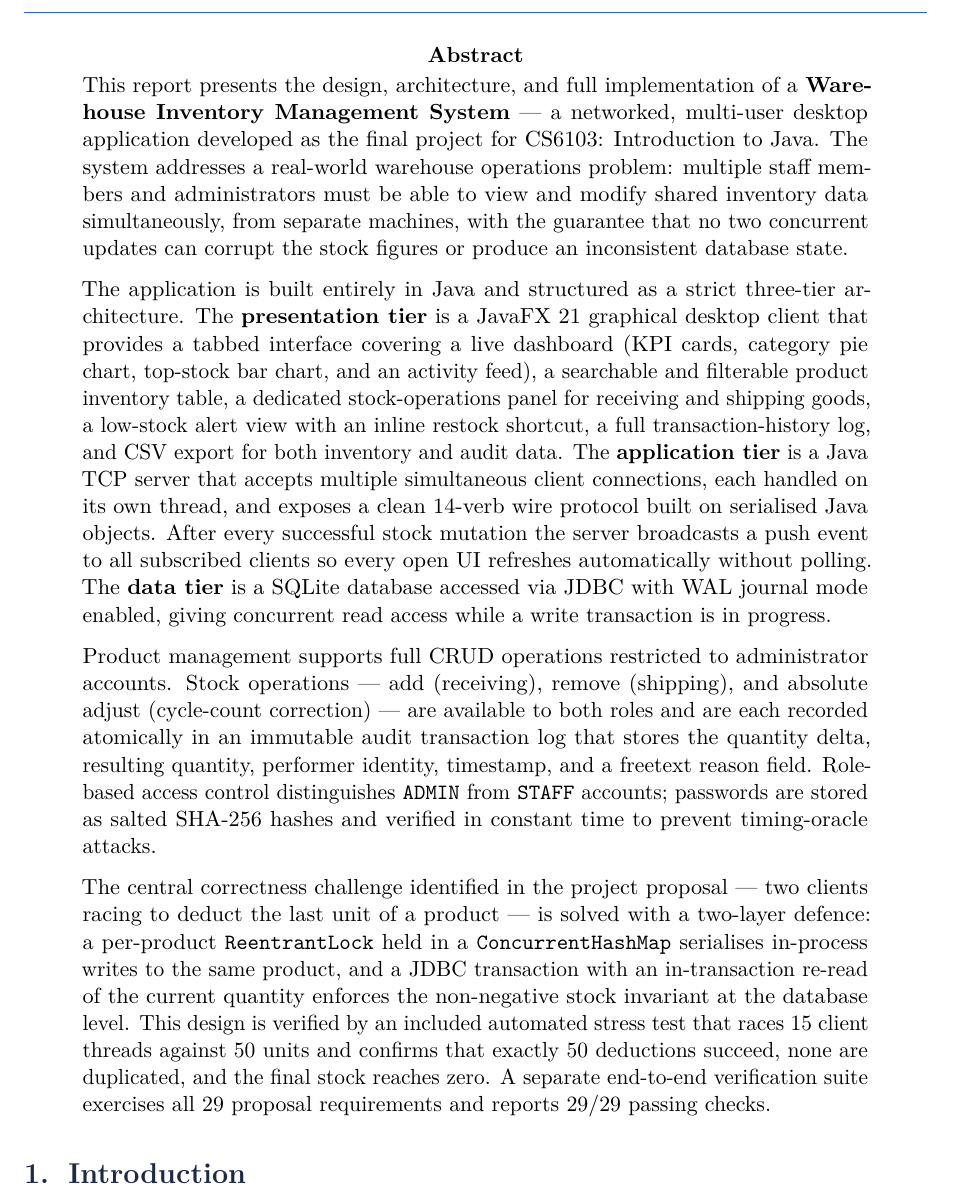
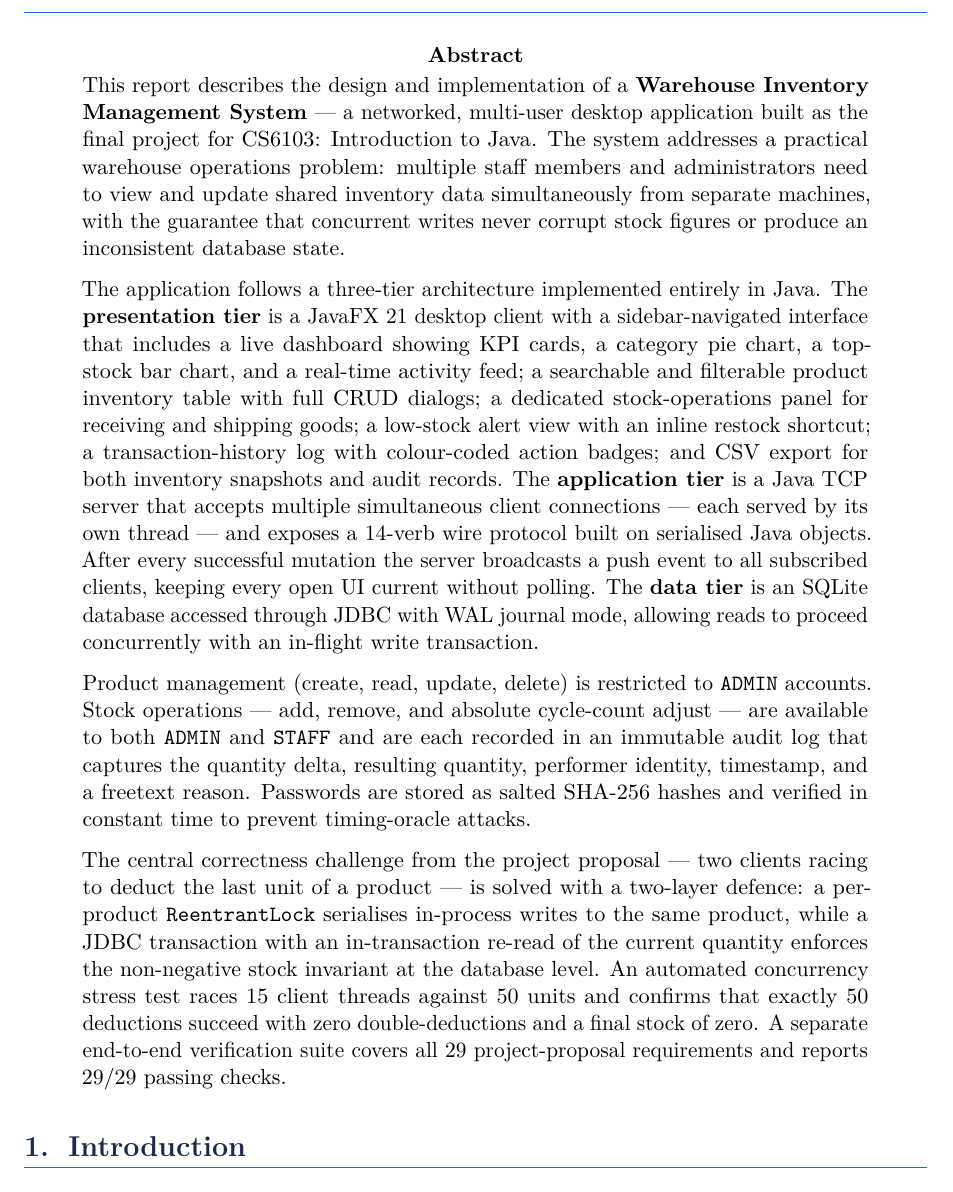
Before and after one commit to Bhavith-Chandra/warehouse-inventory-management, a LaTeX paper (docs/Project_Report.tex): part of page 3 of 11, cut so that both start at the same text. Compiled offline with pdfLaTeX.

Commit message:
Trim abstract to 300-500 words — concise but fully descriptive

```diff
--- a/docs/Project_Report.tex
+++ b/docs/Project_Report.tex
@@ -169,46 +169,43 @@
 
 % ── Abstract ─────────────────────────────────────────────────────────────────
 \begin{abstract}
-This report presents the design, architecture, and full implementation of a
-\textbf{Warehouse Inventory Management System} --- a networked, multi-user desktop
-application developed as the final project for CS6103: Introduction to Java.
-The system addresses a real-world warehouse operations problem: multiple staff members
-and administrators must be able to view and modify shared inventory data simultaneously,
-from separate machines, with the guarantee that no two concurrent updates can corrupt
-the stock figures or produce an inconsistent database state.
+This report describes the design and implementation of a \textbf{Warehouse Inventory
+Management System} --- a networked, multi-user desktop application built as the final
+project for CS6103: Introduction to Java. The system addresses a practical warehouse
+operations problem: multiple staff members and administrators need to view and update
+shared inventory data simultaneously from separate machines, with the guarantee that
+concurrent writes never corrupt stock figures or produce an inconsistent database state.
 
-The application is built entirely in Java and structured as a strict three-tier
-architecture. The \textbf{presentation tier} is a JavaFX~21 graphical desktop client
-that provides a tabbed interface covering a live dashboard (KPI cards, category pie
-chart, top-stock bar chart, and an activity feed), a searchable and filterable product
-inventory table, a dedicated stock-operations panel for receiving and shipping goods, a
-low-stock alert view with an inline restock shortcut, a full transaction-history log,
-and CSV export for both inventory and audit data. The \textbf{application tier} is a
-Java TCP server that accepts multiple simultaneous client connections, each handled on
-its own thread, and exposes a clean 14-verb wire protocol built on serialised Java
-objects. After every successful stock mutation the server broadcasts a push event to all
-subscribed clients so every open UI refreshes automatically without polling. The
-\textbf{data tier} is a SQLite database accessed via JDBC with WAL journal mode enabled,
-giving concurrent read access while a write transaction is in progress.
+The application follows a three-tier architecture implemented entirely in Java. The
+\textbf{presentation tier} is a JavaFX~21 desktop client with a sidebar-navigated
+interface that includes a live dashboard showing KPI cards, a category pie chart, a
+top-stock bar chart, and a real-time activity feed; a searchable and filterable product
+inventory table with full CRUD dialogs; a dedicated stock-operations panel for receiving
+and shipping goods; a low-stock alert view with an inline restock shortcut; a
+transaction-history log with colour-coded action badges; and CSV export for both
+inventory snapshots and audit records. The \textbf{application tier} is a Java TCP
+server that accepts multiple simultaneous client connections --- each served by its own
+thread --- and exposes a 14-verb wire protocol built on serialised Java objects. After
+every successful mutation the server broadcasts a push event to all subscribed clients,
+keeping every open UI current without polling. The \textbf{data tier} is an SQLite
+database accessed through JDBC with WAL journal mode, allowing reads to proceed
+concurrently with an in-flight write transaction.
 
-Product management supports full CRUD operations restricted to administrator accounts.
-Stock operations --- add (receiving), remove (shipping), and absolute adjust
-(cycle-count correction) --- are available to both roles and are each recorded
-atomically in an immutable audit transaction log that stores the quantity delta,
-resulting quantity, performer identity, timestamp, and a freetext reason field.
-Role-based access control distinguishes \texttt{ADMIN} from \texttt{STAFF} accounts;
-passwords are stored as salted SHA-256 hashes and verified in constant time to prevent
-timing-oracle attacks.
+Product management (create, read, update, delete) is restricted to
+\texttt{ADMIN} accounts. Stock operations --- add, remove, and absolute
+cycle-count adjust --- are available to both \texttt{ADMIN} and \texttt{STAFF} and
+are each recorded in an immutable audit log that captures the quantity delta, resulting
+quantity, performer identity, timestamp, and a freetext reason. Passwords are stored as
+salted SHA-256 hashes and verified in constant time to prevent timing-oracle attacks.
 
-The central correctness challenge identified in the project proposal --- two clients
-racing to deduct the last unit of a product --- is solved with a two-layer defence: a
-per-product \texttt{ReentrantLock} held in a \texttt{ConcurrentHashMap} serialises
-in-process writes to the same product, and a JDBC transaction with an in-transaction
-re-read of the current quantity enforces the non-negative stock invariant at the
-database level. This design is verified by an included automated stress test that races
-15 client threads against 50 units and confirms that exactly 50 deductions succeed,
-none are duplicated, and the final stock reaches zero. A separate end-to-end
-verification suite exercises all 29 proposal requirements and reports 29/29 passing
+The central correctness challenge from the project proposal --- two clients racing to
+deduct the last unit of a product --- is solved with a two-layer defence: a per-product
+\texttt{ReentrantLock} serialises in-process writes to the same product, while a JDBC
+transaction with an in-transaction re-read of the current quantity enforces the
+non-negative stock invariant at the database level. An automated concurrency stress test
+races 15 client threads against 50 units and confirms that exactly 50 deductions
+succeed with zero double-deductions and a final stock of zero. A separate end-to-end
+verification suite covers all 29 project-proposal requirements and reports 29/29 passing
 checks.
 \end{abstract}
 
```
Also changed, not shown: docs/Project_Report.pdf.
